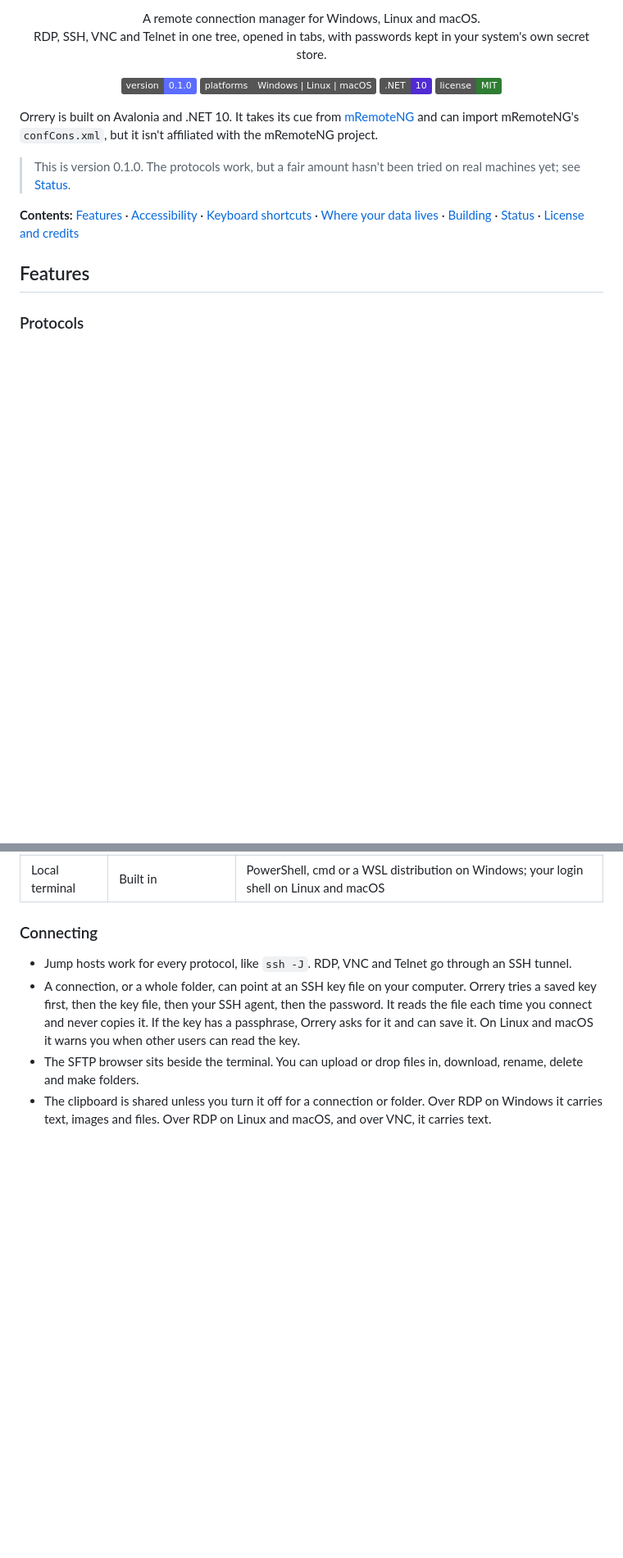
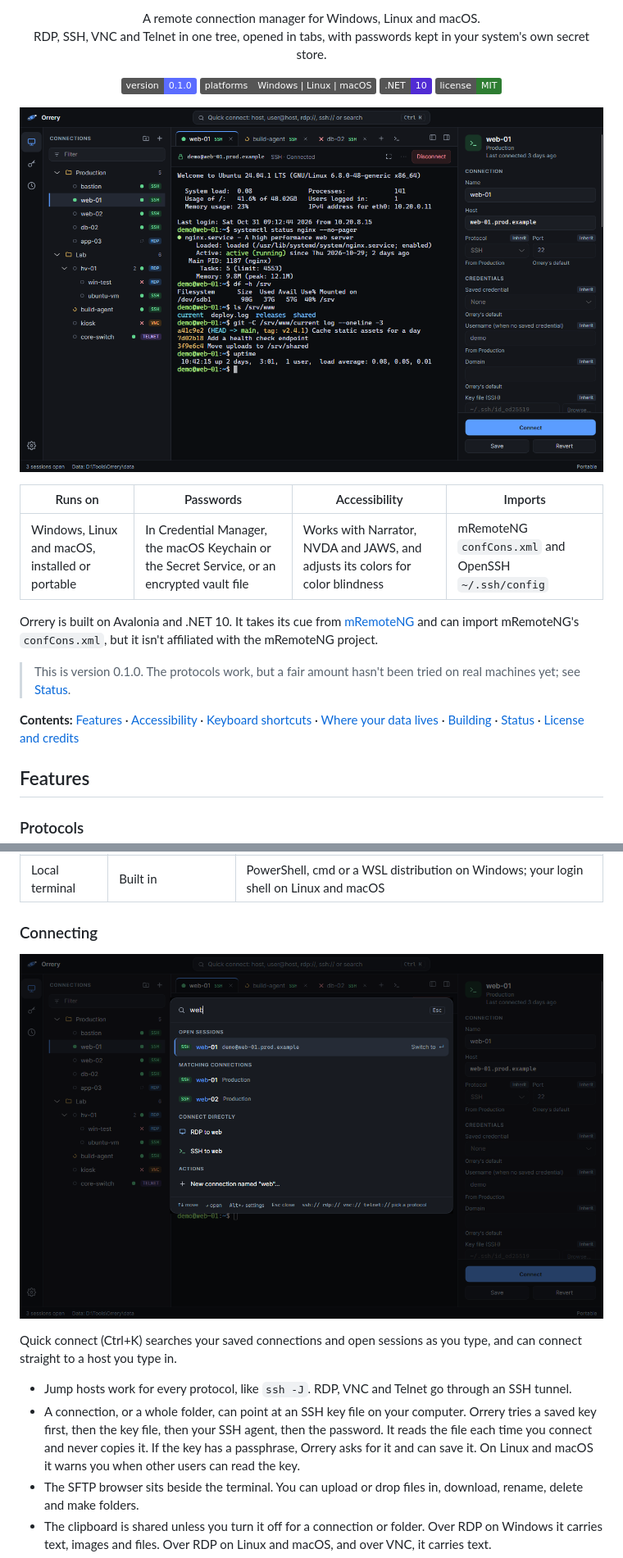
Before and after one commit to InspireNXE/Orrery, a Markdown page: README.md, 2 parts joined by grey strips. Shown at 82% size. Rendered like a GitHub page; pictures changed too: docs/images/main-window.png (added), docs/images/quick-connect.png (added); badges without logos; blank space fills up the shorter version.

```diff
--- a/README.md
+++ b/README.md
@@ -15,6 +15,15 @@
   <img alt=".NET 10" src="https://img.shields.io/badge/.NET-10-512bd4">
   <img alt="MIT license" src="https://img.shields.io/badge/license-MIT-2e7d32">
 </p>
+
+<p align="center">
+  <img src="docs/images/main-window.png" width="880"
+       alt="Orrery's main window. On the left, the connection tree has a Production folder and a Lab folder, and in Lab a host called hv-01 with two guest machines under it. Each row has a mark for its session (web-01 connected, build-agent connecting) and one for its host (most up, kiosk and win-test down, app-03 behind a jump host and not checked). In the middle, an SSH tab to web-01 shows a shell with systemctl, df and git output. On the right, the properties pane shows web-01's settings, with its protocol and username taken from the Production folder.">
+</p>
+
+| Runs on | Passwords | Accessibility | Imports |
+| --- | --- | --- | --- |
+| Windows, Linux and macOS, installed or portable | In Credential Manager, the macOS Keychain or the Secret Service, or an encrypted vault file | Works with Narrator, NVDA and JAWS, and adjusts its colors for color blindness | mRemoteNG `confCons.xml` and OpenSSH `~/.ssh/config` |
 
 Orrery is built on Avalonia and .NET 10. It takes its cue from [mRemoteNG](https://mremoteng.org/) and can import
 mRemoteNG's `confCons.xml`, but it isn't affiliated with the mRemoteNG project.
@@ -40,6 +49,14 @@ mRemoteNG's `confCons.xml`, but it isn't affiliated with the mRemoteNG project.
 
 ### Connecting
 
+<p align="center">
+  <img src="docs/images/quick-connect.png" width="720"
+       alt="Quick connect open over the dimmed main window, with web typed in. It lists the open web-01 session first with Switch to, then the saved connections web-01 and web-02 from Production, then RDP to web and SSH to web to connect directly, and an action to make a new connection named web. A footer lists the keys: arrows to move, Enter to open, Alt+Enter for settings, Esc to close, and ssh://, rdp://, vnc:// or telnet:// to pick a protocol.">
+</p>
+
+Quick connect (Ctrl+K) searches your saved connections and open sessions as you type, and can connect straight to a
+host you type in.
+
 - Jump hosts work for every protocol, like `ssh -J`. RDP, VNC and Telnet go through an SSH tunnel.
 - A connection, or a whole folder, can point at an SSH key file on your computer. Orrery tries a saved key first,
   then the key file, then your SSH agent, then the password. It reads the file each time you connect and never copies
```
Also changed, not shown: other parts of README.md (+56 -7 lines), docs/screenshots.md (added, +49 -0 lines), docs/images/connection-lost.png (added), docs/images/interface-colors.png (added), docs/images/settings-appearance.png (added), docs/images/social-preview.png (added), 8 other files.
